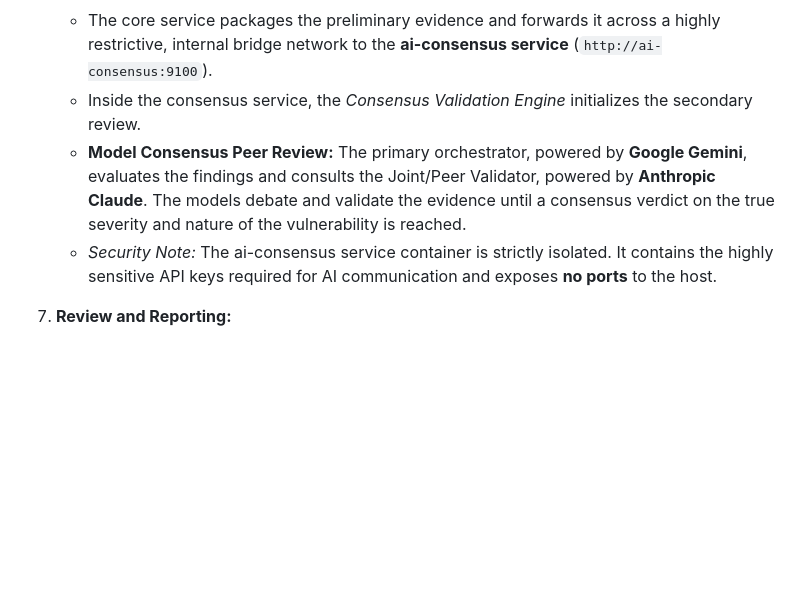
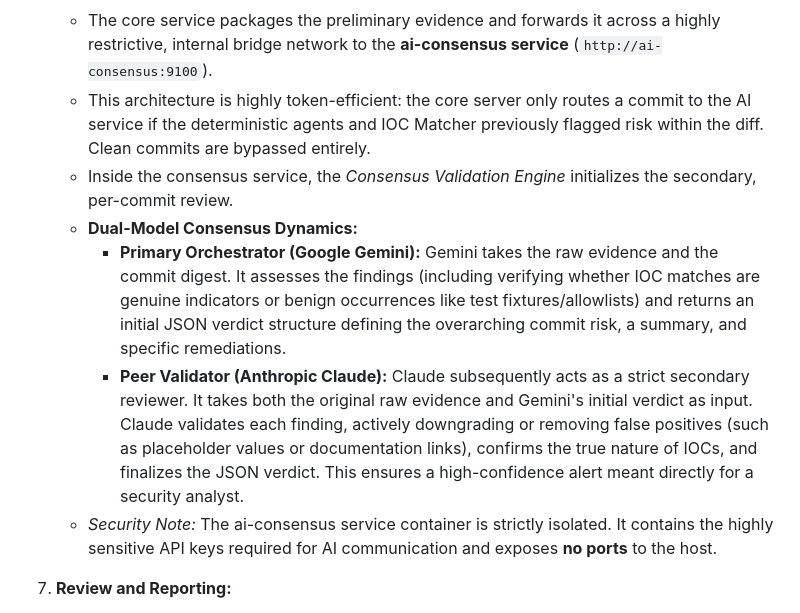
Before and after one commit to ritvikindupuri/SupplyChainVuln, a Markdown page: TECHNICAL_DOCUMENTATION.md, the part around one of its changes. Drawn GitHub-style; blank space fills up the shorter version.

```diff
--- a/TECHNICAL_DOCUMENTATION.md
+++ b/TECHNICAL_DOCUMENTATION.md
@@ -65,6 +83,9 @@ The operational flow of the SecureChain application is carefully orchestrated to
    - The core service packages the preliminary evidence and forwards it across a highly restrictive, internal bridge network to the **ai-consensus service** (`http://ai-consensus:9100`).
-   - Inside the consensus service, the *Consensus Validation Engine* initializes the secondary review.
-   - **Model Consensus Peer Review:** The primary orchestrator, powered by **Google Gemini**, evaluates the findings and consults the Joint/Peer Validator, powered by **Anthropic Claude**. The models debate and validate the evidence until a consensus verdict on the true severity and nature of the vulnerability is reached.
+   - This architecture is highly token-efficient: the core server only routes a commit to the AI service if the deterministic agents and IOC Matcher previously flagged risk within the diff. Clean commits are bypassed entirely.
+   - Inside the consensus service, the *Consensus Validation Engine* initializes the secondary, per-commit review.
+   - **Dual-Model Consensus Dynamics:**
+     - **Primary Orchestrator (Google Gemini):** Gemini takes the raw evidence and the commit digest. It assesses the findings (including verifying whether IOC matches are genuine indicators or benign occurrences like test fixtures/allowlists) and returns an initial JSON verdict structure defining the overarching commit risk, a summary, and specific remediations.
+     - **Peer Validator (Anthropic Claude):** Claude subsequently acts as a strict secondary reviewer. It takes both the original raw evidence and Gemini's initial verdict as input. Claude validates each finding, actively downgrading or removing false positives (such as placeholder values or documentation links), confirms the true nature of IOCs, and finalizes the JSON verdict. This ensures a high-confidence alert meant directly for a security analyst.
    - *Security Note:* The ai-consensus service container is strictly isolated. It contains the highly sensitive API keys required for AI communication and exposes **no ports** to the host.
 
 7. **Review and Reporting:**
```
Also changed, not shown: other parts of TECHNICAL_DOCUMENTATION.md (+22 -4 lines).
